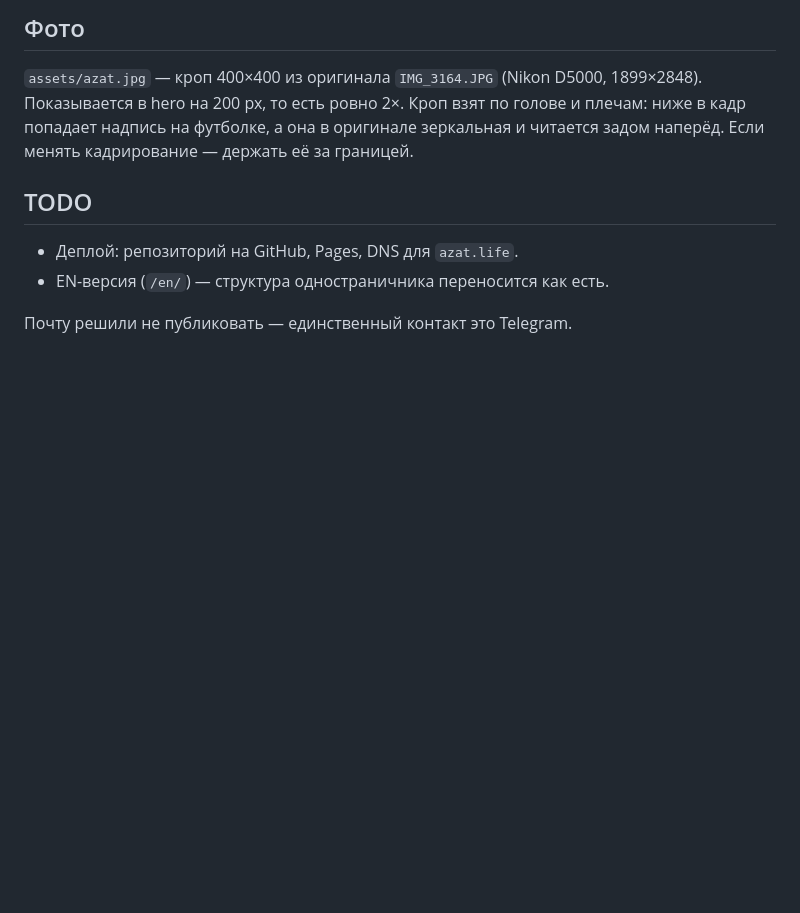
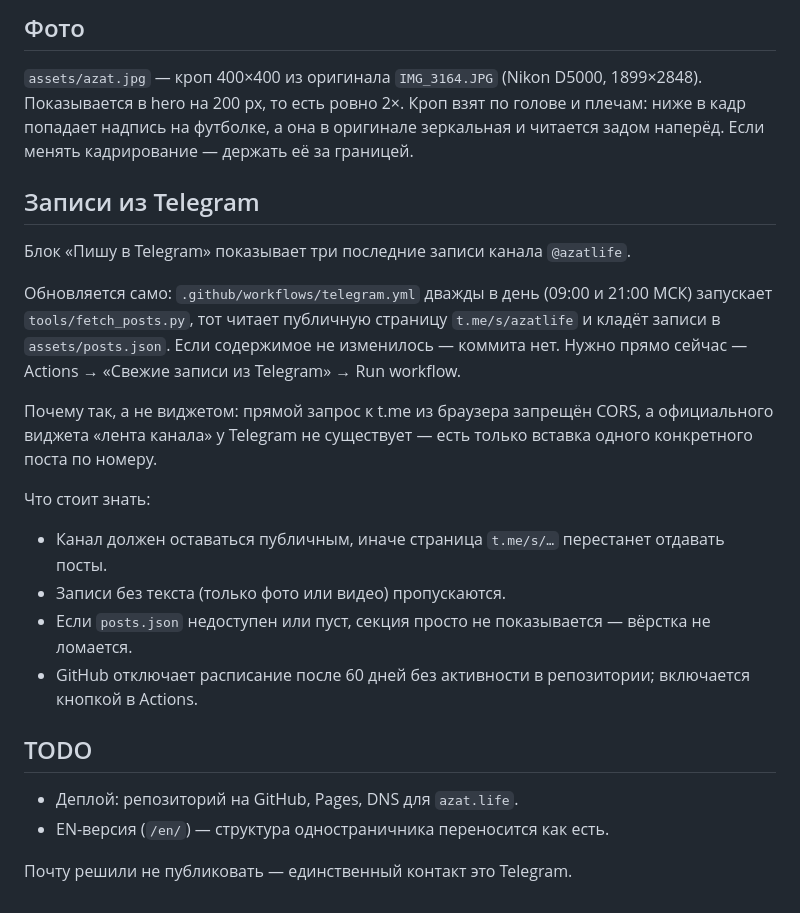
Before and after one commit to ttpa3dhuk/azat-life, a Markdown page: README.md, the part around the change. Rendered like a GitHub page; blank space fills up the shorter version.

Commit message:
README: как устроен блок записей из Telegram
Co-Authored-By: Claude Opus 5 (1M context) <noreply@anthropic.com>

```diff
--- a/README.md
+++ b/README.md
@@ -44,6 +44,26 @@
 в кадр попадает надпись на футболке, а она в оригинале зеркальная и читается задом наперёд.
 Если менять кадрирование — держать её за границей.
 
+## Записи из Telegram
+
+Блок «Пишу в Telegram» показывает три последние записи канала `@azatlife`.
+
+Обновляется само: `.github/workflows/telegram.yml` дважды в день (09:00 и 21:00 МСК)
+запускает `tools/fetch_posts.py`, тот читает публичную страницу `t.me/s/azatlife`
+и кладёт записи в `assets/posts.json`. Если содержимое не изменилось — коммита нет.
+Нужно прямо сейчас — Actions → «Свежие записи из Telegram» → Run workflow.
+
+Почему так, а не виджетом: прямой запрос к t.me из браузера запрещён CORS,
+а официального виджета «лента канала» у Telegram не существует — есть только
+вставка одного конкретного поста по номеру.
+
+Что стоит знать:
+
+- Канал должен оставаться публичным, иначе страница `t.me/s/…` перестанет отдавать посты.
+- Записи без текста (только фото или видео) пропускаются.
+- Если `posts.json` недоступен или пуст, секция просто не показывается — вёрстка не ломается.
+- GitHub отключает расписание после 60 дней без активности в репозитории; включается кнопкой в Actions.
+
 ## TODO
 
 - Деплой: репозиторий на GitHub, Pages, DNS для `azat.life`.
```
